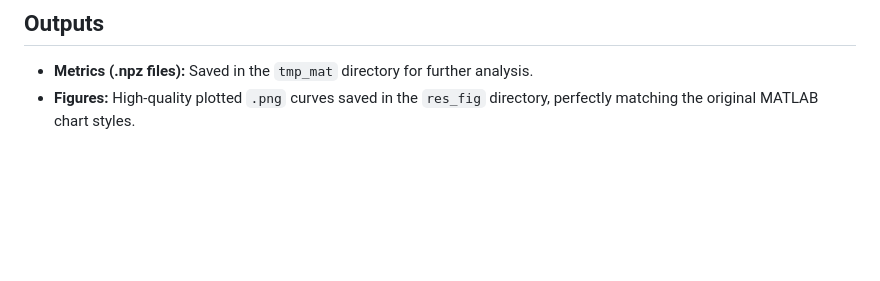
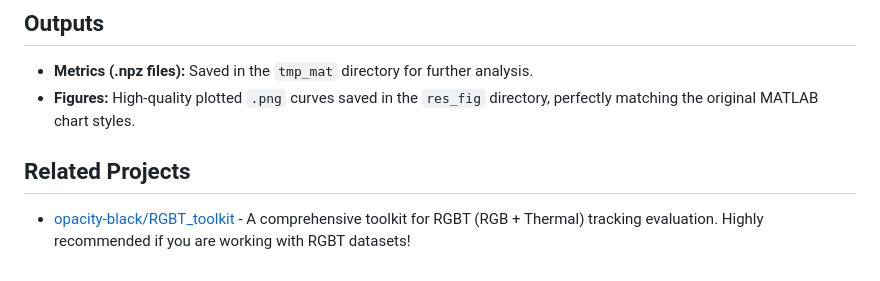
Before and after one commit to supertyd/RGBE-Eval-Toolkit, a Markdown page: README.md, the part around the change. Rendered like a GitHub page; blank space fills up the shorter version.

Commit message:
docs: Add friendly link to opacity-black/RGBT_toolkit

```diff
--- a/README.md
+++ b/README.md
@@ -54,3 +54,6 @@ python -m visevent_eval.evaluator \
 ## Outputs
 - **Metrics (.npz files):** Saved in the `tmp_mat` directory for further analysis.
 - **Figures:** High-quality plotted `.png` curves saved in the `res_fig` directory, perfectly matching the original MATLAB chart styles.
+
+## Related Projects
+- [opacity-black/RGBT_toolkit](https://github.com/opacity-black/RGBT_toolkit) - A comprehensive toolkit for RGBT (RGB + Thermal) tracking evaluation. Highly recommended if you are working with RGBT datasets!
```
